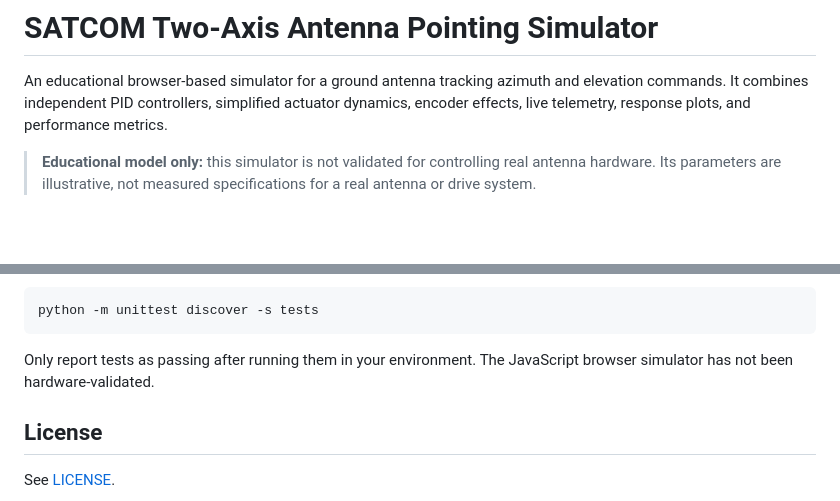
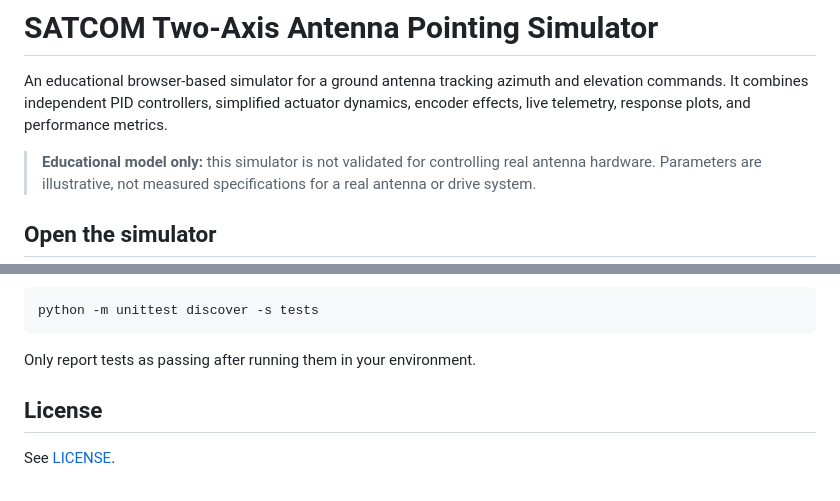
Before and after one commit to SaadWajih99/satcom-pointing-simulator-from-scratch, a Markdown page: README.md, 2 parts joined by grey strips. Rendered like a GitHub page; blank space fills up the shorter version.

````diff
--- a/README.md
+++ b/README.md
@@ -2,6 +2,7 @@
 
 An educational browser-based simulator for a ground antenna tracking azimuth and elevation commands. It combines independent PID controllers, simplified actuator dynamics, encoder effects, live telemetry, response plots, and performance metrics.
 
-> **Educational model only:** this simulator is not validated for controlling real antenna hardware. Its parameters are illustrative, not measured specifications for a real antenna or drive system.
+> **Educational model only:** this simulator is not validated for controlling real antenna hardware. Parameters are illustrative, not measured specifications for a real antenna or drive system.
 
+## Open the simulator
 
@@ -91,7 +91,7 @@ Run the Python test suite with:
 python -m unittest discover -s tests
 ```
 
-Only report tests as passing after running them in your environment. The JavaScript browser simulator has not been hardware-validated.
+Only report tests as passing after running them in your environment.
 
 ## License
 
````
Also changed, not shown: other parts of README.md (+27 -28 lines).
